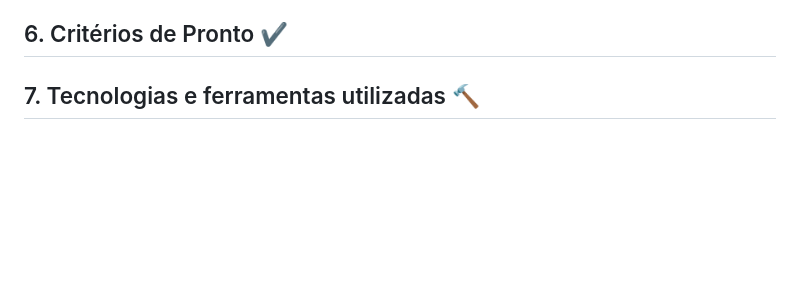
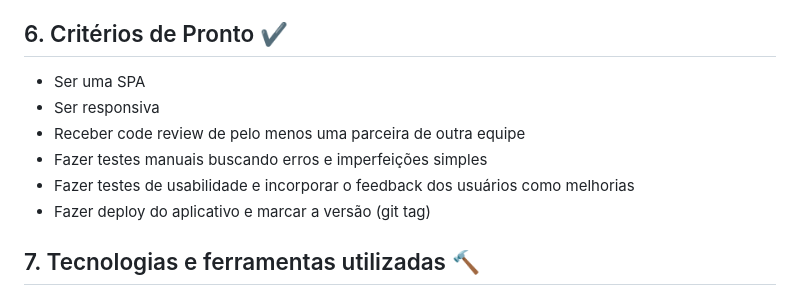
Before and after one commit to Laboratoria/SAP011-social-network, a Markdown page: README.md, the part around the change. Rendered like a GitHub page; blank space fills up the shorter version.

```diff
--- a/README.md
+++ b/README.md
@@ -52,6 +52,12 @@ empreendedoras, incentivando o apoio mútuo e o empoderamento.
 * UI UX Firebase FireStore
 
 ## 6. Critérios de Pronto ✔
+* Ser uma SPA
+* Ser responsiva
+* Receber code review de pelo menos uma parceira de outra equipe
+* Fazer testes manuais buscando erros e imperfeições simples
+* Fazer testes de usabilidade e incorporar o feedback dos usuários como melhorias
+* Fazer deploy do aplicativo e marcar a versão (git tag)
 
 ## 7. Tecnologias e ferramentas utilizadas 🔨
 * Visual Studio Code
```
